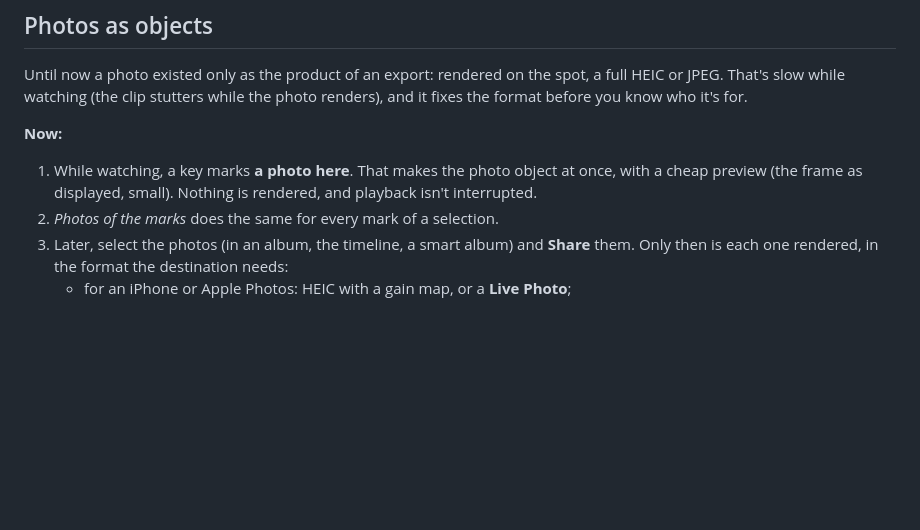
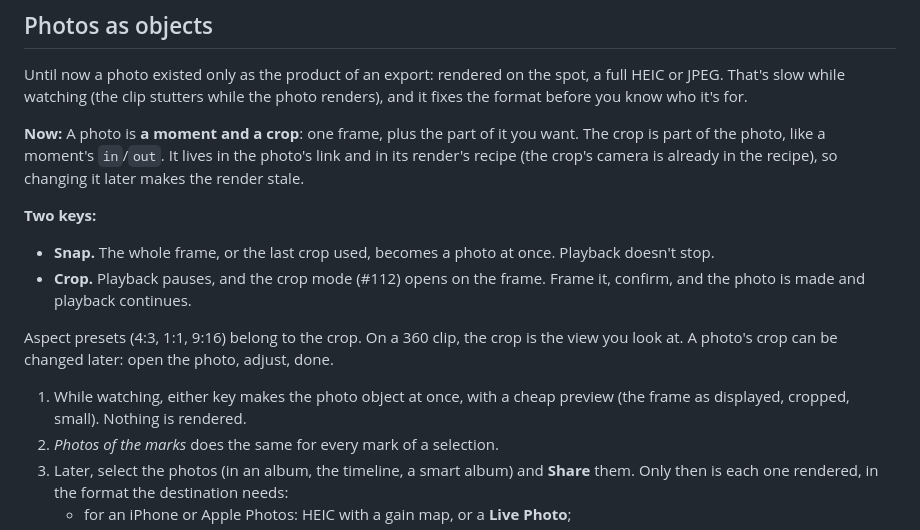
Before and after one commit to anton-belkin/ActionFootagePlayer, a Markdown page: docs/albums-photos-share-concept.md, the part around the change. Drawn GitHub-style; blank space fills up the shorter version.

Commit message:
Concept: a photo is a moment and a crop; snap and crop keys
Co-Authored-By: Claude Opus 5.5 <noreply@anthropic.com>

```diff
--- a/docs/albums-photos-share-concept.md
+++ b/docs/albums-photos-share-concept.md
@@ -78,8 +78,20 @@ Until now a photo existed only as the product of an export: rendered on the spot
 while watching (the clip stutters while the photo renders), and it fixes the format before you know who it's for.
 
 **Now:**
-1. While watching, a key marks **a photo here**. That makes the photo object at once, with a cheap preview (the frame
-   as displayed, small). Nothing is rendered, and playback isn't interrupted.
+A photo is **a moment and a crop**: one frame, plus the part of it you want. The crop is part of the photo, like a
+moment's `in`/`out`. It lives in the photo's link and in its render's recipe (the crop's camera is already in the
+recipe), so changing it later makes the render stale.
+
+**Two keys:**
+- **Snap.** The whole frame, or the last crop used, becomes a photo at once. Playback doesn't stop.
+- **Crop.** Playback pauses, and the crop mode (#112) opens on the frame. Frame it, confirm, and the photo is made and
+  playback continues.
+
+Aspect presets (4:3, 1:1, 9:16) belong to the crop. On a 360 clip, the crop is the view you look at. A photo's crop can
+be changed later: open the photo, adjust, done.
+
+1. While watching, either key makes the photo object at once, with a cheap preview (the frame as displayed, cropped,
+   small). Nothing is rendered.
 2. *Photos of the marks* does the same for every mark of a selection.
 3. Later, select the photos (in an album, the timeline, a smart album) and **Share** them. Only then is each one
    rendered, in the format the destination needs:
```
